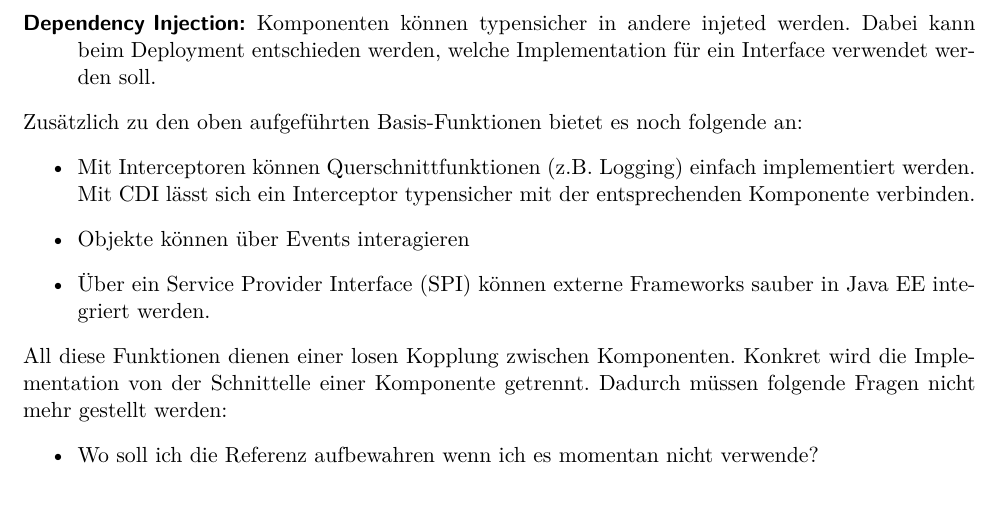
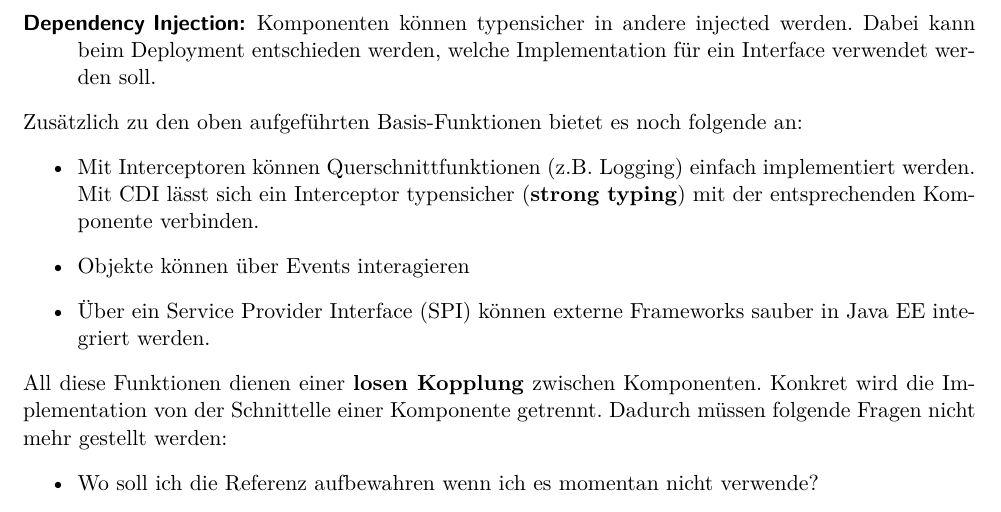
Before and after one commit to studentbox/zusammenfassung-enapp, a LaTeX thesis (Zusammenfassung_ENAPP_15HS.tex, which reads cdi.tex): part of page 11 of 70, cut so that both start at the same text. Compiled offline with pdfLaTeX.

Commit message:
close #6, typo

```diff
--- a/cdi.tex
+++ b/cdi.tex
@@ -24,15 +24,15 @@ Wie man sieht ist IoC ein sehr breit gefächerter Begriff. Abbildung \ref{fig:se
 CDI besteht grundsätzlich aus folgenden zwei Funktionen:
 \begin{description}
 	\item[Context:] Komponenten werden an einen definierte aber erweiterbaren Life Cycle gebunden.
-	\item[Dependency Injection:] Komponenten können typensicher in andere injeted werden. Dabei kann beim Deployment entschieden werden, welche Implementation für ein Interface verwendet werden soll.
+	\item[Dependency Injection:] Komponenten können typensicher in andere injected werden. Dabei kann beim Deployment entschieden werden, welche Implementation für ein Interface verwendet werden soll.
 \end{description}
 Zusätzlich zu den oben aufgeführten Basis-Funktionen bietet es noch folgende an:
 \begin{itemize}
-	\item Mit Interceptoren können Querschnittfunktionen (z.B. Logging) einfach implementiert werden. Mit CDI lässt sich ein Interceptor typensicher mit der entsprechenden Komponente verbinden.
+	\item Mit Interceptoren können Querschnittfunktionen (z.B. Logging) einfach implementiert werden. Mit CDI lässt sich ein Interceptor typensicher (\textbf{strong typing}) mit der entsprechenden Komponente verbinden.
 	\item Objekte können über Events interagieren
 	\item Über ein Service Provider Interface (SPI) können externe Frameworks sauber in Java EE integriert werden.
 \end{itemize}
-All diese Funktionen dienen einer losen Kopplung zwischen Komponenten. Konkret wird die Implementation von der Schnittelle einer Komponente getrennt. Dadurch müssen folgende Fragen nicht mehr gestellt werden:
+All diese Funktionen dienen einer \textbf{losen Kopplung} zwischen Komponenten. Konkret wird die Implementation von der Schnittelle einer Komponente getrennt. Dadurch müssen folgende Fragen nicht mehr gestellt werden:
 \begin{itemize}
 	\item Wo soll ich die Referenz aufbewahren wenn ich es momentan nicht verwende?
 	\item Gibt es eine alternative Implementationsmöglichkeit, so dass die Implementation vom Deployment abhängig ist?
```
